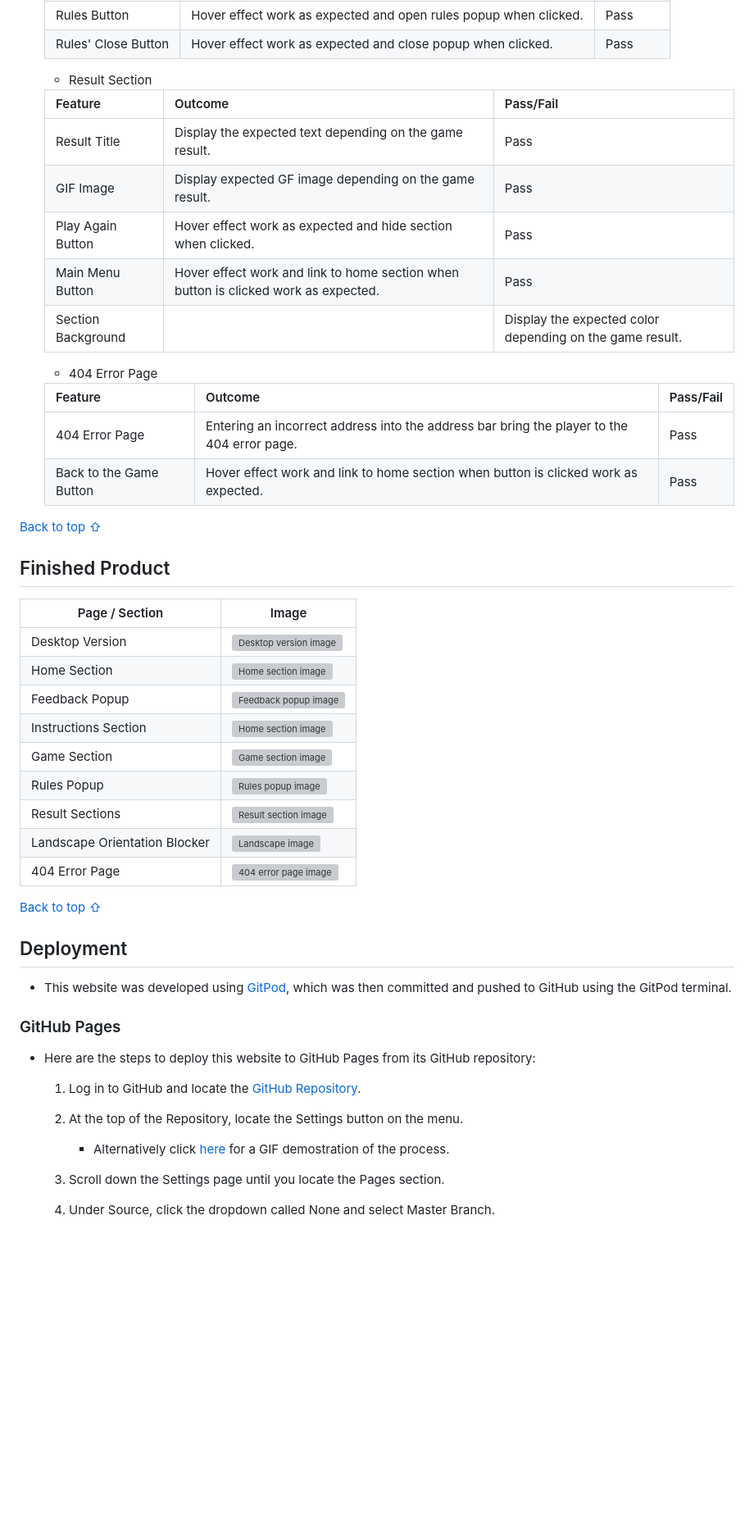
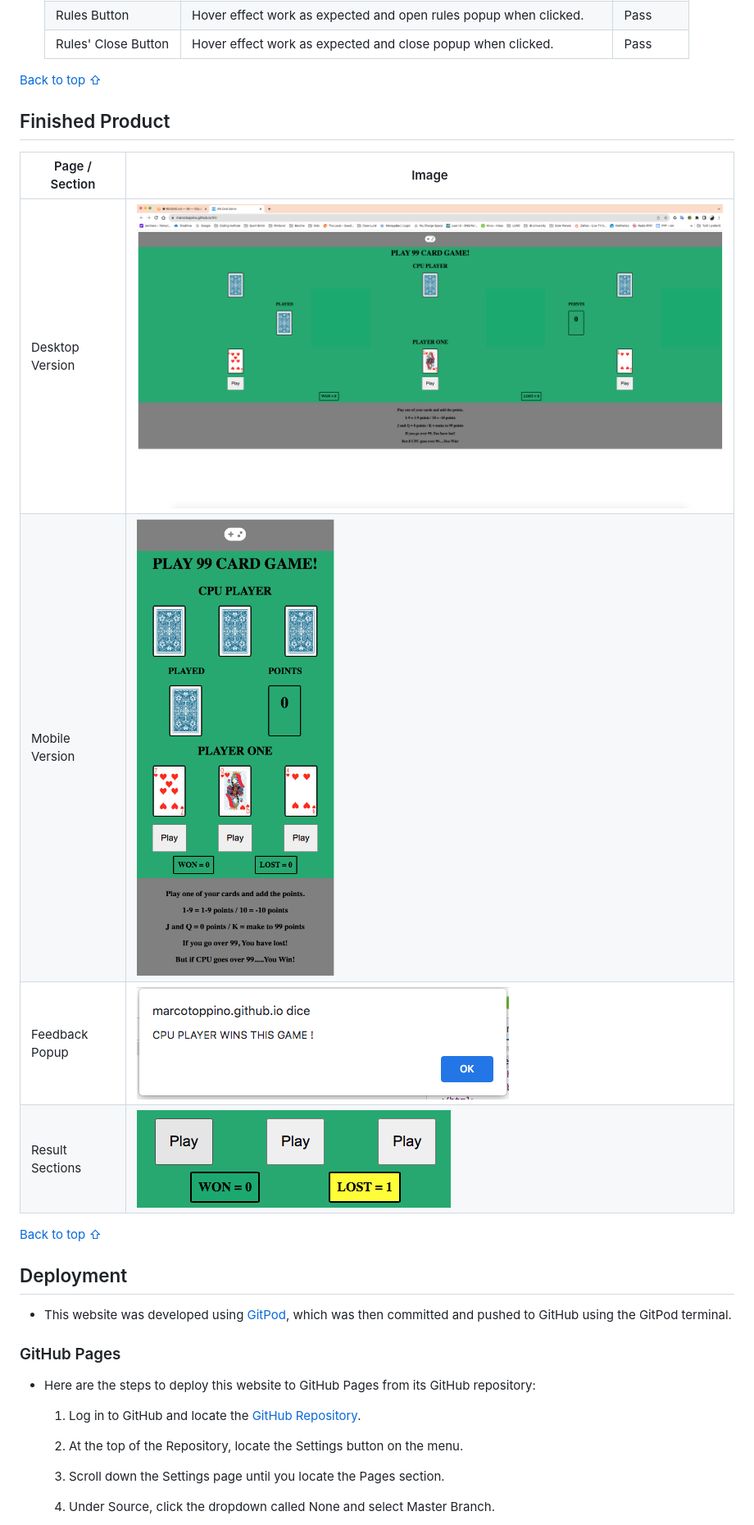
Before and after one commit to MarcoToppino/99, a Markdown page: README.md, the part around the change printed below. Shown: that part at 82% size. Drawn GitHub-style; pictures changed too: assets/readme-files/desktop-version.png (added), assets/readme-files/mobile-version.png (added), assets/readme-files/popup.png (added); blank space fills up the shorter version; grey boxes are pictures that could not be loaded.

Commit message:
Readme.md completed

```diff
--- a/README.md
+++ b/README.md
@@ -318,22 +293,6 @@ iPhone 7 | No appearance, responsiveness nor functionality issues. | Pass
     Rules Button | Hover effect work as expected and open rules popup when clicked. | Pass
     Rules' Close Button | Hover effect work as expected and close popup when clicked. | Pass
 
-    - Result Section
-
-    Feature | Outcome | Pass/Fail
-    --- | --- | ---
-    Result Title | Display the expected text depending on the game result. | Pass
-    GIF Image | Display expected GF image depending on the game result. | Pass
-    Play Again Button | Hover effect work as expected and hide section when clicked. | Pass
-    Main Menu Button | Hover effect work and link to home section when button is clicked work as expected. | Pass
-    Section Background | | Display the expected color depending on the game result. | Pass
-
-    - 404 Error Page
-
-    Feature | Outcome | Pass/Fail
-    --- | --- | ---
-    404 Error Page | Entering an incorrect address into the address bar bring the player to the 404 error page. | Pass
-    Back to the Game Button | Hover effect work and link to home section when button is clicked work as expected. | Pass
 
 [Back to top ⇧](#99-card-game)
 
@@ -342,14 +301,9 @@ iPhone 7 | No appearance, responsiveness nor functionality issues. | Pass
 Page / Section | Image
 --- | ---
 Desktop Version | ![Desktop version image](assets/readme-files/desktop-version.png)
-Home Section | ![Home section image](assets/readme-files/full-home-section.png)
-Feedback Popup | ![Feedback popup image](assets/readme-files/full-feedback-popup.png)
-Instructions Section | ![Home section image](assets/readme-files/full-instructions-section.png)
-Game Section | ![Game section image](assets/readme-files/full-game-section.png)
-Rules Popup | ![Rules popup image](assets/readme-files/full-rules-popup.png)
-Result Sections | ![Result section image](assets/readme-files/result-section.png)
-Landscape Orientation Blocker | ![Landscape image](assets/readme-files/landscape-blocker.png)
-404 Error Page | ![404 error page image](assets/readme-files/404-error-page.png)
+Mobile Version | ![Home section image](assets/readme-files/mobile-version.png)
+Feedback Popup | ![Feedback popup image](assets/readme-files/popup.png)
+Result Sections | ![Result section image](assets/readme-files/results.png)
 
 [Back to top ⇧](#99-card-game)
 
@@ -365,8 +319,6 @@ Landscape Orientation Blocker | ![Landscape image](assets/readme-files/landscape
 
     2. At the top of the Repository, locate the Settings button on the menu.
 
-        - Alternatively click [here](https://raw.githubusercontent.com/) for a GIF demostration of the process.
-
     3. Scroll down the Settings page until you locate the Pages section.
 
     4. Under Source, click the dropdown called None and select Master Branch.
```
Also changed, not shown: other parts of README.md (+46 -79 lines).
